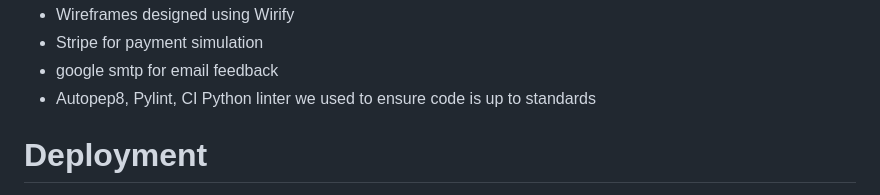
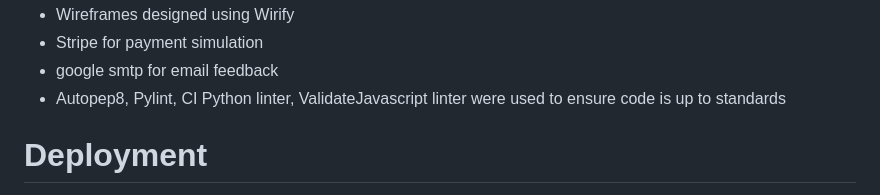
Before and after one commit to hydramod/autoR5-project-4, a Markdown page: README.md, the part around the change. GitHub-like rendering.

```diff
--- a/README.md
+++ b/README.md
@@ -321,7 +321,7 @@ Once you have PostgreSQL and the requirements installed and configured, you can
 - Wireframes designed using Wirify
 - Stripe for payment simulation
 - google smtp for email feedback
-- Autopep8, Pylint, CI Python linter we used to ensure code is up to standards
+- Autopep8, Pylint, CI Python linter, ValidateJavascript linter were used to ensure code is up to standards
 
 # Deployment
 
```
Also changed, not shown: README_Tests.md (+74 -4 lines), docs/images/jesttest.png (added), 5 other files.
